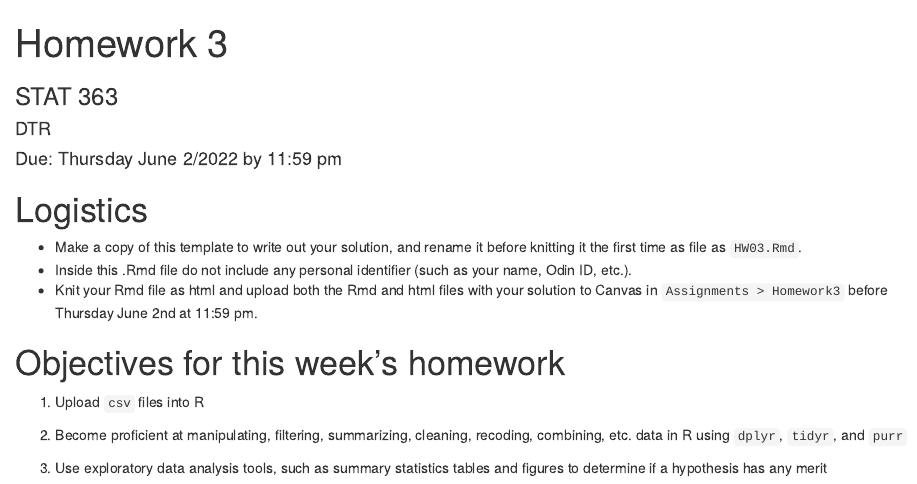
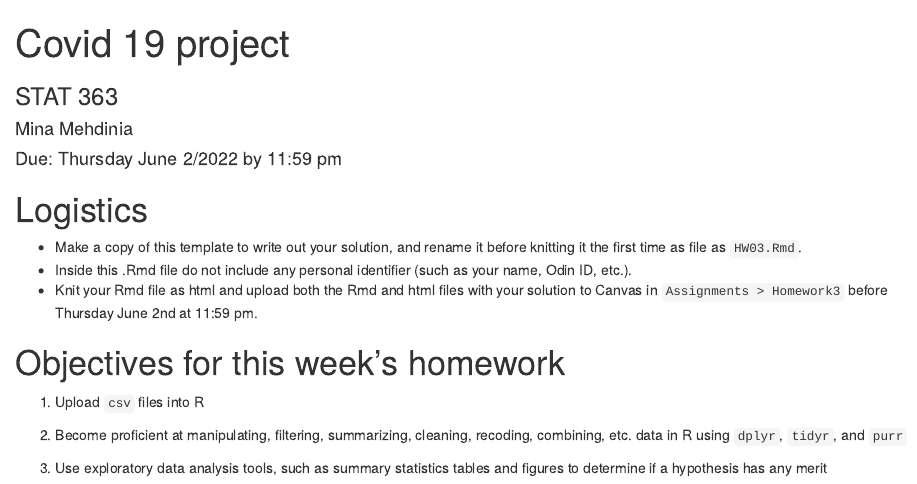
Before and after one commit to minamh9/Covid-19-R-project, an R Markdown document (HW03.Rmd): the page in a window 1100 px wide, from its top. Rendered offline with R 4.5, knitr and Pandoc, with nearby package versions; drawn as R Markdown's standard HTML page in place of the format the file asks for; some code elsewhere in the file could not run offline.

Commit message:
Update HW03.Rmd

```diff
--- a/HW03.Rmd
+++ b/HW03.Rmd
@@ -1,6 +1,6 @@
 ---
-title: "Homework 3"
-author: "DTR"
+title: "Covid 19 project"
+author: "Mina Mehdinia"
 date: 'Due: Thursday June 2/2022 by 11:59 pm'
 output: rmdformats::material
 subtitle: 'STAT 363'
```
